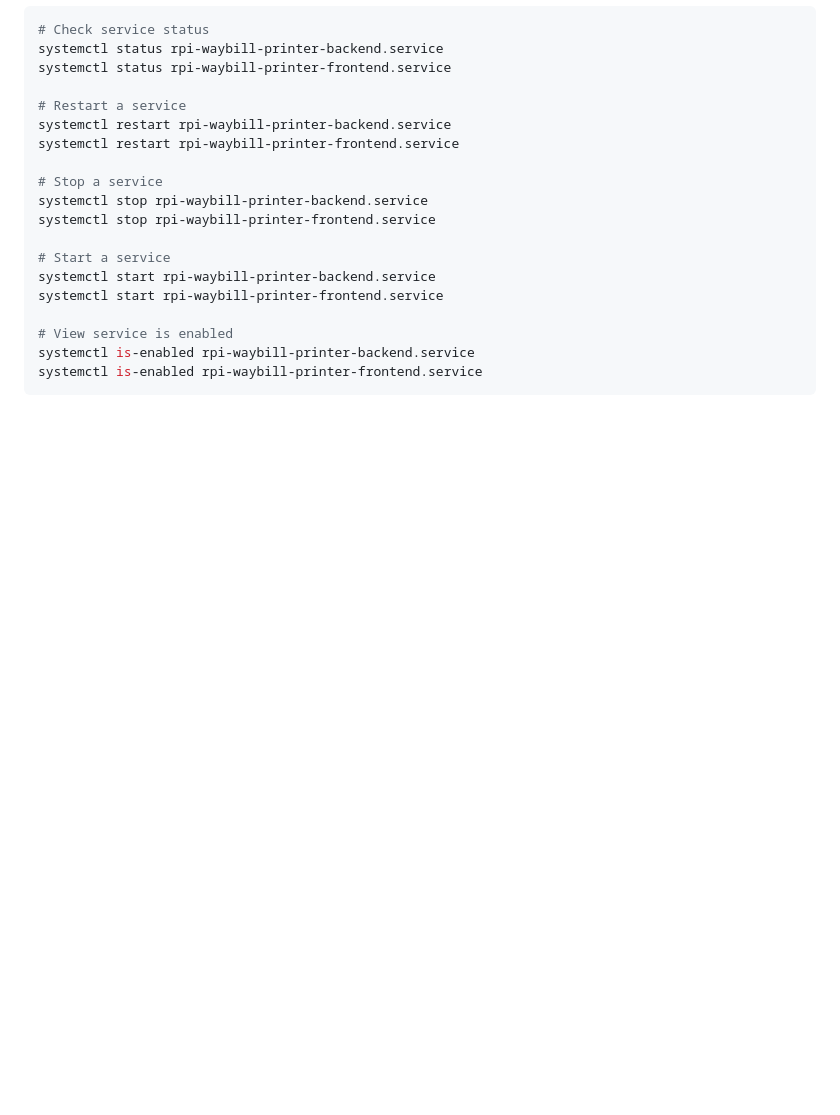
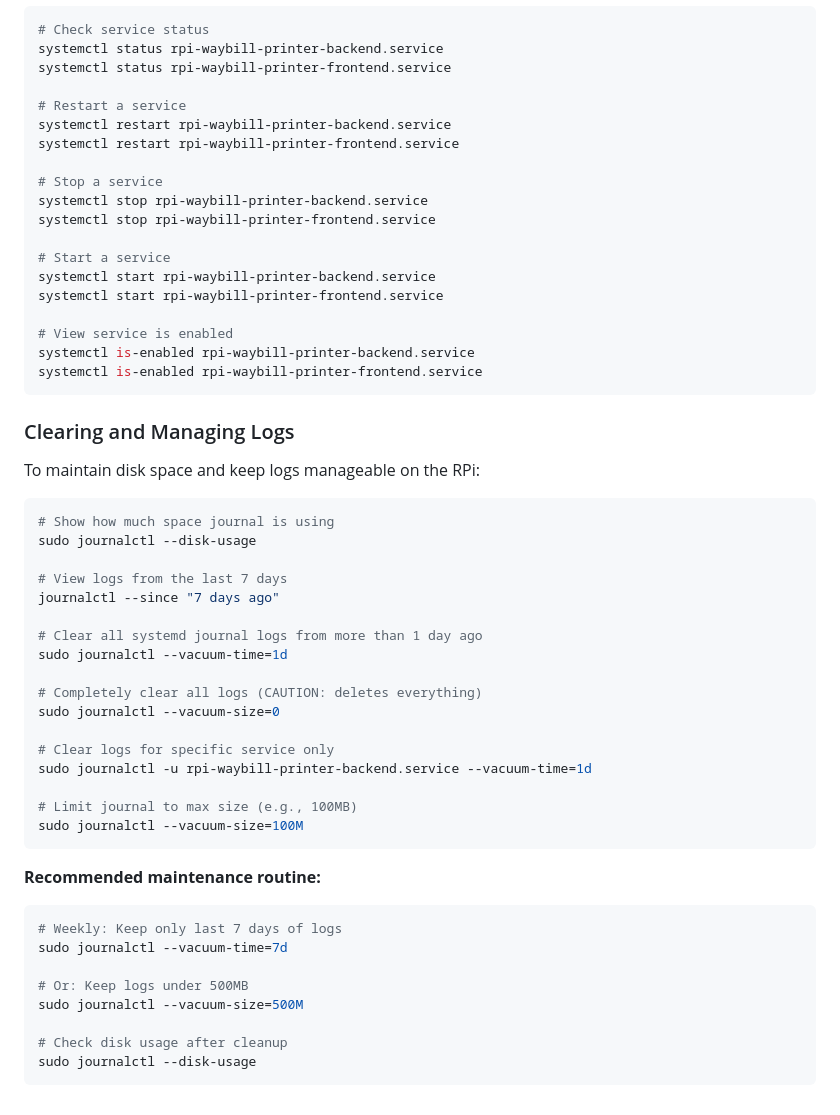
Before and after one commit to darrylmangibin/mirror-rpi-waybill-printer, a Markdown page: README.md, the part around the change printed below. Rendered like a GitHub page; blank space fills up the shorter version.

````diff
--- a/README.md
+++ b/README.md
@@ -207,3 +225,40 @@ systemctl start rpi-waybill-printer-frontend.service
 systemctl is-enabled rpi-waybill-printer-backend.service
 systemctl is-enabled rpi-waybill-printer-frontend.service
 ```
+
+### Clearing and Managing Logs
+
+To maintain disk space and keep logs manageable on the RPi:
+
+```bash
+# Show how much space journal is using
+sudo journalctl --disk-usage
+
+# View logs from the last 7 days
+journalctl --since "7 days ago"
+
+# Clear all systemd journal logs from more than 1 day ago
+sudo journalctl --vacuum-time=1d
+
+# Completely clear all logs (CAUTION: deletes everything)
+sudo journalctl --vacuum-size=0
+
+# Clear logs for specific service only
+sudo journalctl -u rpi-waybill-printer-backend.service --vacuum-time=1d
+
+# Limit journal to max size (e.g., 100MB)
+sudo journalctl --vacuum-size=100M
+```
+
+**Recommended maintenance routine:**
+
+```bash
+# Weekly: Keep only last 7 days of logs
+sudo journalctl --vacuum-time=7d
+
+# Or: Keep logs under 500MB
+sudo journalctl --vacuum-size=500M
+
+# Check disk usage after cleanup
+sudo journalctl --disk-usage
+```
````
Also changed, not shown: other parts of README.md (+21 -3 lines).
